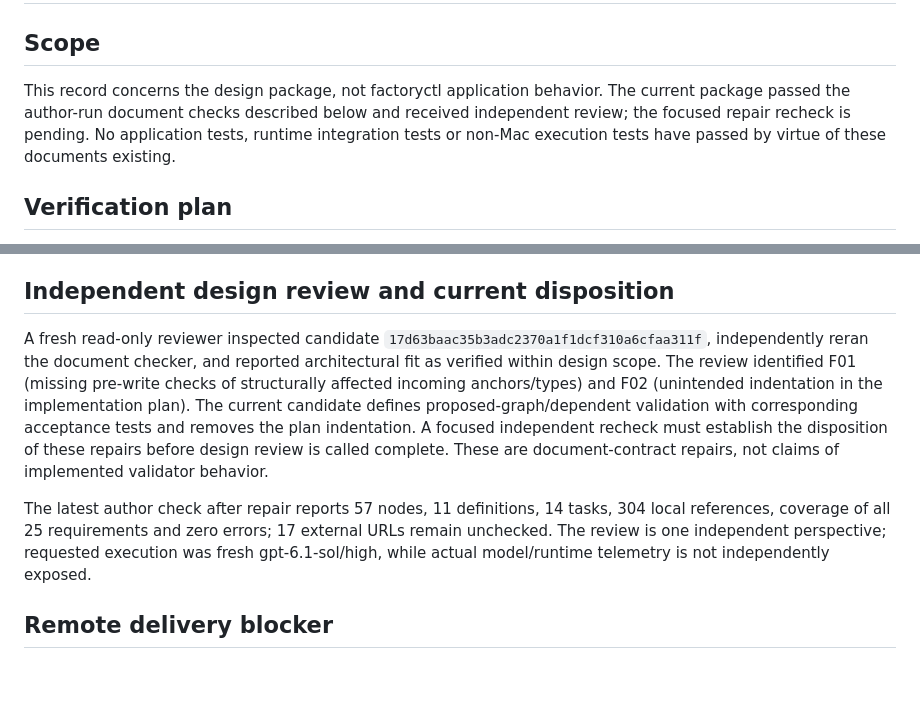
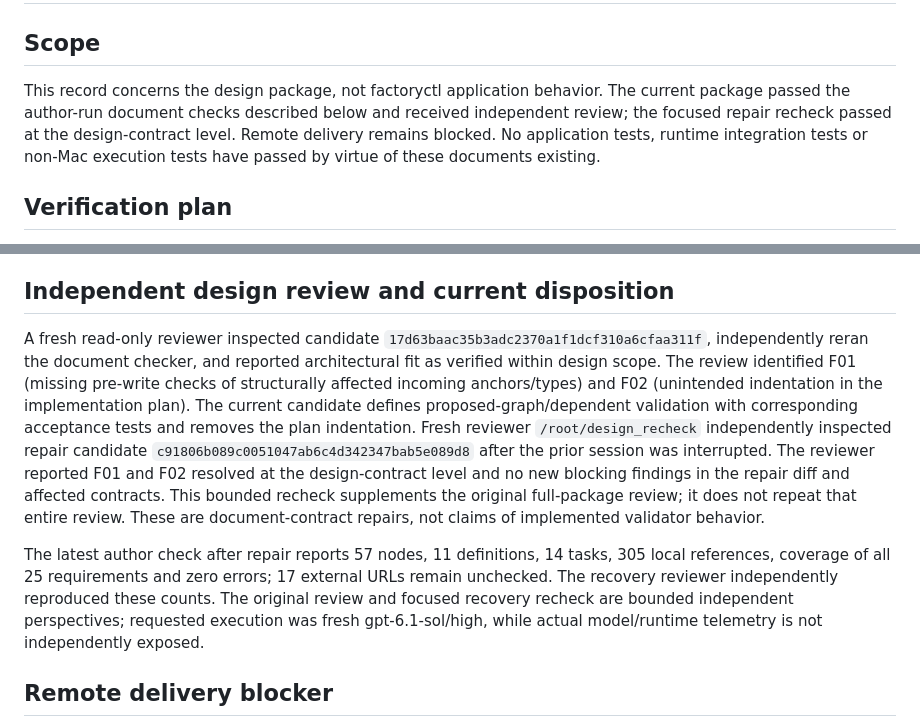
Before and after one commit to tclasen/factoryctl, a Markdown page: factory/sources/design-validation.md, 2 parts joined by grey strips. GitHub-like rendering; blank space fills up the shorter version.

Commit message:
docs: record independent design repair verification

```diff
--- a/factory/sources/design-validation.md
+++ b/factory/sources/design-validation.md
@@ -21,7 +21,7 @@ sources:
 
 ## Scope
 
-This record concerns the design package, not factoryctl application behavior. The current package passed the author-run document checks described below and received independent review; the focused repair recheck is pending. No application tests, runtime integration tests or non-Mac execution tests have passed by virtue of these documents existing.
+This record concerns the design package, not factoryctl application behavior. The current package passed the author-run document checks described below and received independent review; the focused repair recheck passed at the design-contract level. Remote delivery remains blocked. No application tests, runtime integration tests or non-Mac execution tests have passed by virtue of these documents existing.
 
 ## Verification plan
 
@@ -41,9 +41,9 @@ The temporary document checker uses a bounded Markdown-link scan with fenced exa
 
 ## Independent design review and current disposition
 
-A fresh read-only reviewer inspected candidate `17d63baac35b3adc2370a1f1dcf310a6cfaa311f`, independently reran the document checker, and reported architectural fit as verified within design scope. The review identified F01 (missing pre-write checks of structurally affected incoming anchors/types) and F02 (unintended indentation in the implementation plan). The current candidate defines proposed-graph/dependent validation with corresponding acceptance tests and removes the plan indentation. A focused independent recheck must establish the disposition of these repairs before design review is called complete. These are document-contract repairs, not claims of implemented validator behavior.
+A fresh read-only reviewer inspected candidate `17d63baac35b3adc2370a1f1dcf310a6cfaa311f`, independently reran the document checker, and reported architectural fit as verified within design scope. The review identified F01 (missing pre-write checks of structurally affected incoming anchors/types) and F02 (unintended indentation in the implementation plan). The current candidate defines proposed-graph/dependent validation with corresponding acceptance tests and removes the plan indentation. Fresh reviewer `/root/design_recheck` independently inspected repair candidate `c91806b089c0051047ab6c4d342347bab5e089d8` after the prior session was interrupted. The reviewer reported F01 and F02 resolved at the design-contract level and no new blocking findings in the repair diff and affected contracts. This bounded recheck supplements the original full-package review; it does not repeat that entire review. These are document-contract repairs, not claims of implemented validator behavior.
 
-The latest author check after repair reports 57 nodes, 11 definitions, 14 tasks, 304 local references, coverage of all 25 requirements and zero errors; 17 external URLs remain unchecked. The review is one independent perspective; requested execution was fresh gpt-6.1-sol/high, while actual model/runtime telemetry is not independently exposed.
+The latest author check after repair reports 57 nodes, 11 definitions, 14 tasks, 305 local references, coverage of all 25 requirements and zero errors; 17 external URLs remain unchecked. The recovery reviewer independently reproduced these counts. The original review and focused recovery recheck are bounded independent perspectives; requested execution was fresh gpt-6.1-sol/high, while actual model/runtime telemetry is not independently exposed.
 
 ## Remote delivery blocker
 
```
